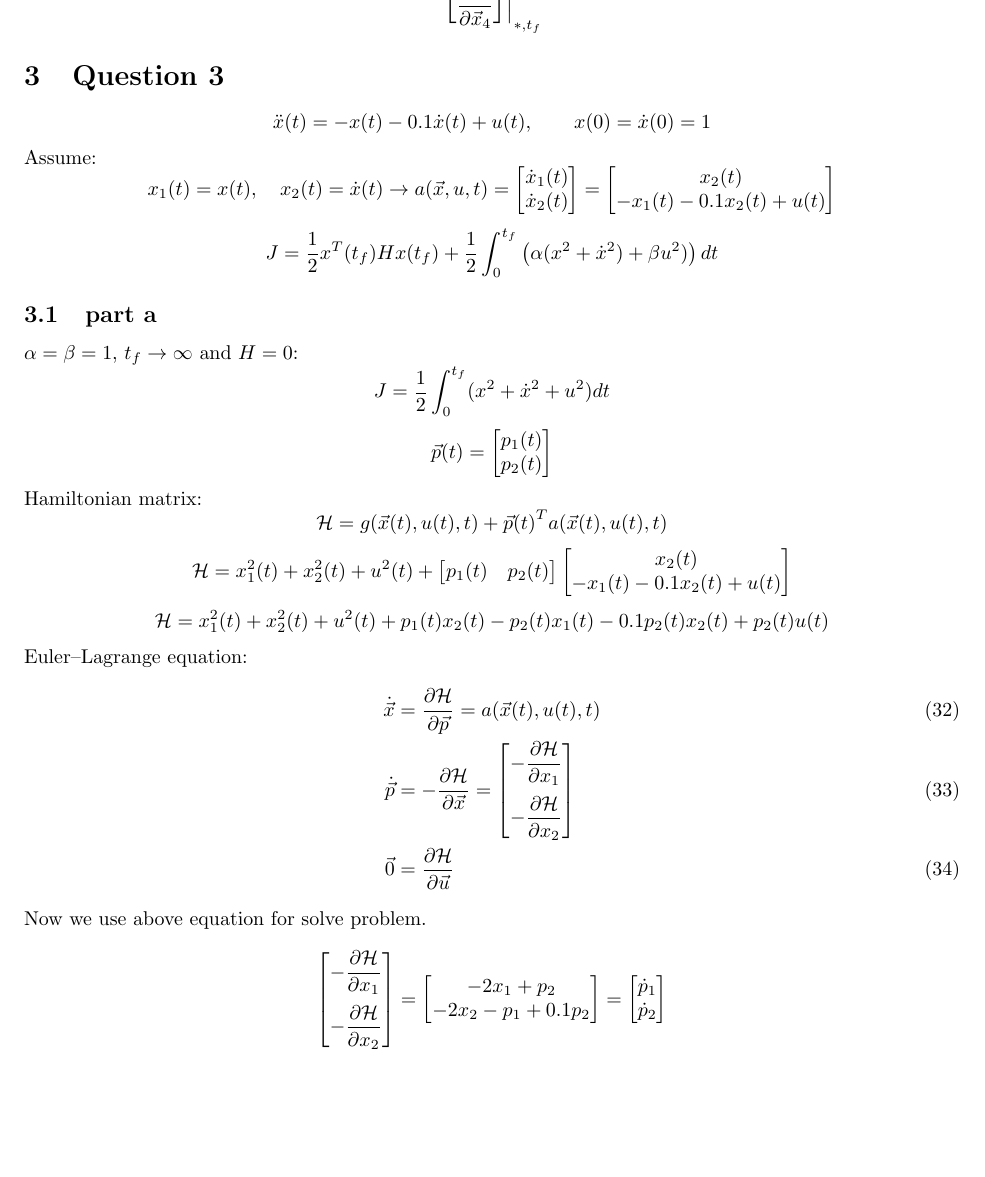
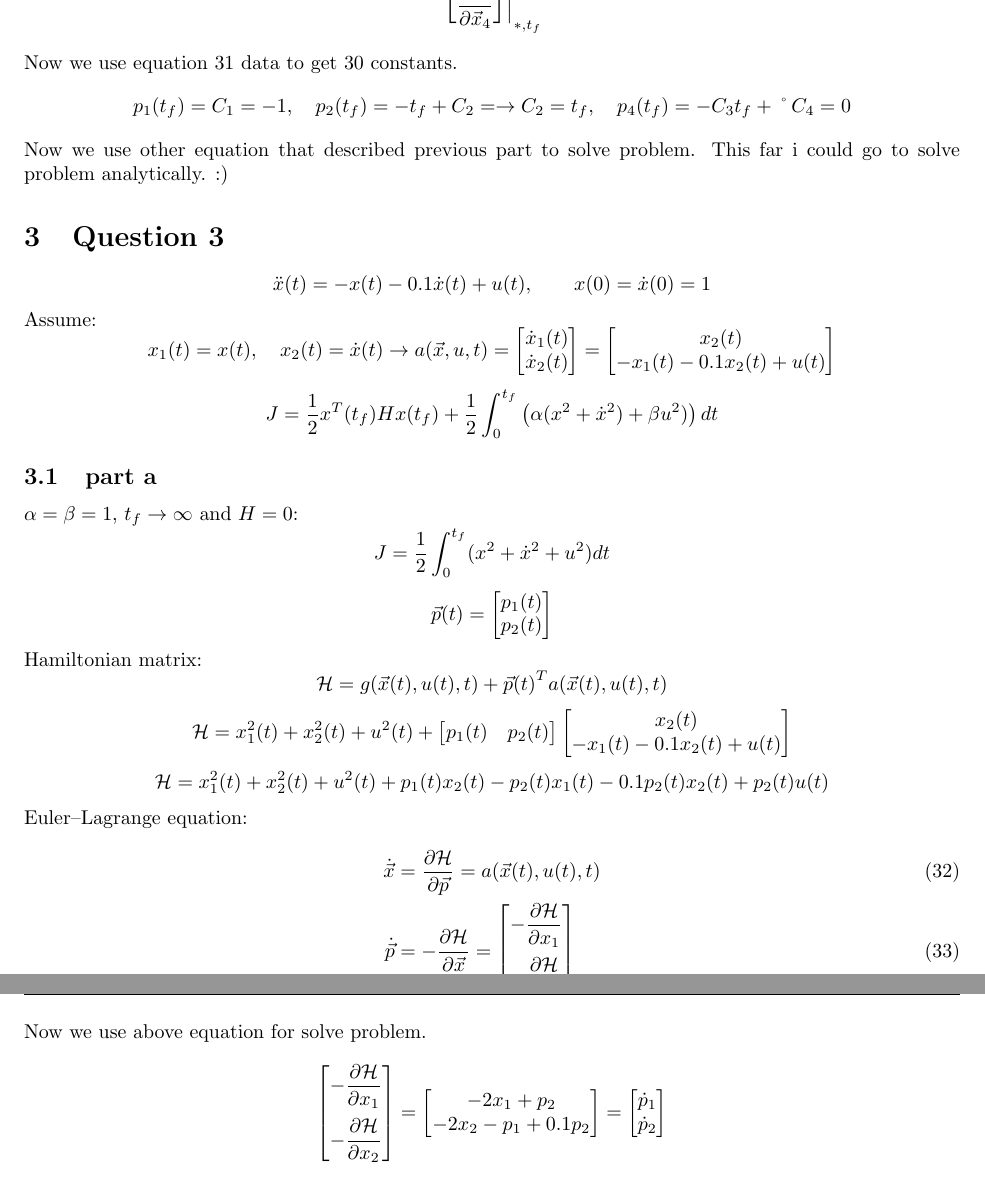
Before and after one commit to alibaniasad1999/Optimal-Control, a LaTeX problem sheet (HW/HW2/Report/main.tex, which reads HW/HW2/Report/Q2/Q2_d.tex): part of page 7 of 9 before the commit and two parts of pages 7 and 8 of 9 after it, the two joined at a grey line, cut so that both start at the same text, the shorter picture padded with empty space. Compiled offline with pdfLaTeX.

Commit message:
add final question 2

```diff
--- a/HW/HW2/Report/Q2/Q2_d.tex
+++ b/HW/HW2/Report/Q2/Q2_d.tex
@@ -95,3 +95,7 @@ p_2(t_f) \\
 p_4(t_f)
 \end{bmatrix}
 \end{equation}
+Now we use equation \ref{Solvep_1Q2_d} data to get \ref{SolvepQ2_d} constants.
+$$p_1(t_f) = C_1 = -1, \quad p_2(t_f) = -t_f + C_2 =  \to C_2 = t_f, \quad p_4(t_f) = -C_3t_f +‌C_4= 0$$
+Now we use other equation that described previous part to solve problem.
+This far i could go to solve problem analytically. :)
```
Also changed, not shown: HW/HW2/Report/main.pdf, HW/HW2/Report/Q2/Q2_d.tex (2 more changed lines).
